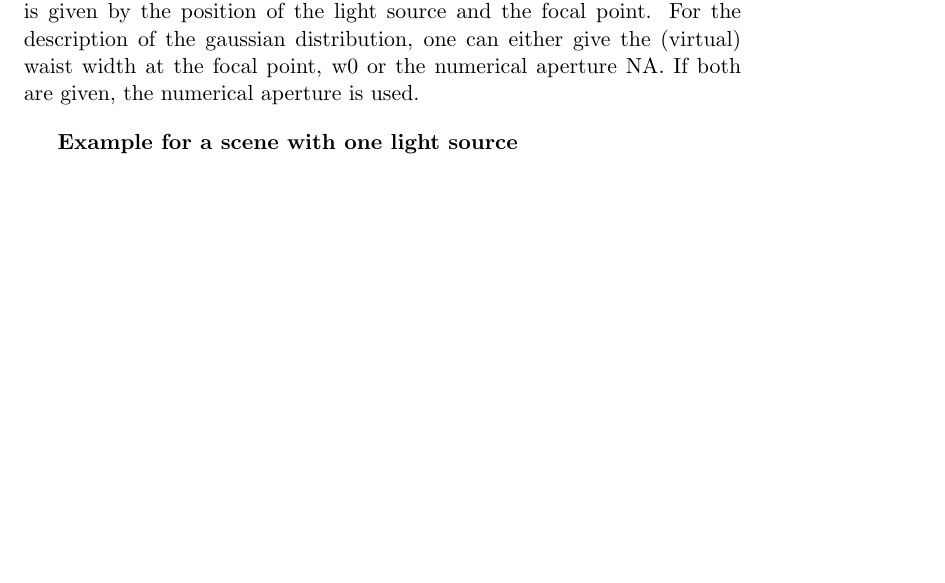
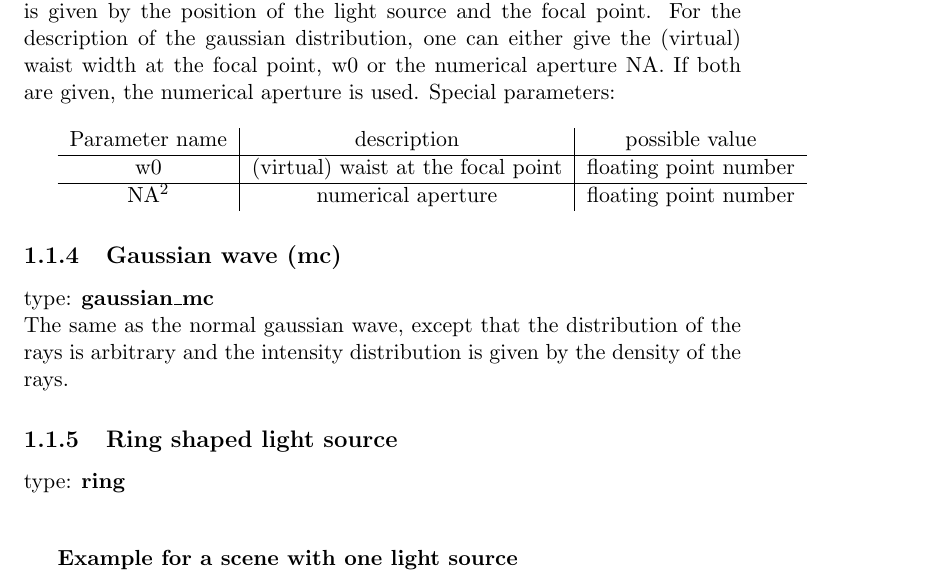
Before and after one commit to gruni55/goat, a LaTeX book (latex/xmldoc.tex): part of page 3 of 3 before the commit and part of page 3 of 4 after it, cut so that both start at the same text, the shorter picture padded with empty space. Compiled offline with pdfLaTeX.

Commit message:
xmldoc modified

```diff
--- a/latex/xmldoc.tex
+++ b/latex/xmldoc.tex
@@ -78,6 +84,19 @@ Wavelength\footnote{For pulsed calculation, this wavelength will be overwritten}
+A gaussian wave describe a wave which is focused  towards the focal point and has a gaussian radial intensity distribution. The direction of the wave is given by the position of the light source and the focal point. For the description of the gaussian distribution, one can either give the (virtual) waist width at the focal point, w0 or the numerical aperture NA. If both are given, the numerical aperture is used. Special parameters:
 
-\subsection{Gaussian wave}
-A gaussian wave describe a wave which is focused  towards the focal point and has a gaussian radial intensity distribution. The direction of the wave is given by the position of the light source and the focal point. For the description of the gaussian distribution, one can either give the (virtual) waist width at the focal point, w0 or the numerical aperture NA. If both are given, the numerical aperture is used.
+\vspace{1em}
+ \begin{tabular}{c|c|c}
+ Parameter name & description  & possible value \\
+ \hline
+ w0 & (virtual) waist at the focal point & floating point number \\
+ \hline
+ NA\footnote{if w0 and NA are given, NA is used} & numerical aperture & floating point number \\
+ \end{tabular}
+
+\subsection{Gaussian wave (mc)}
+ type: \textbf{gaussian\_mc} \\
+The same as the normal gaussian wave, except that the distribution of the rays is arbitrary and the intensity distribution is given by the density of the rays.
+\subsection{Ring shaped light source}
+type: \textbf{ring} \\
 
 \vspace{1em}
  \textbf{Example for a scene with one light source}
```
Also changed, not shown: latex/xmldoc.tex (9 more changed lines).
